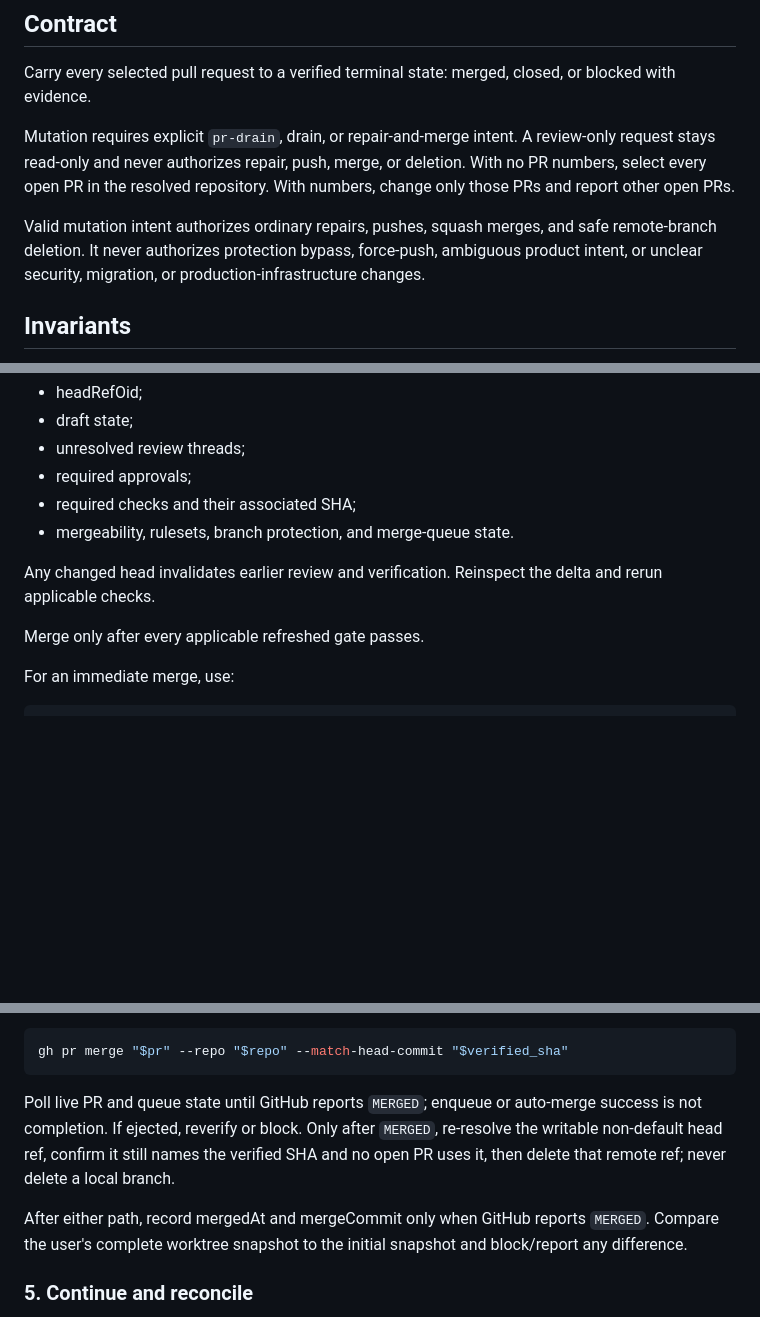
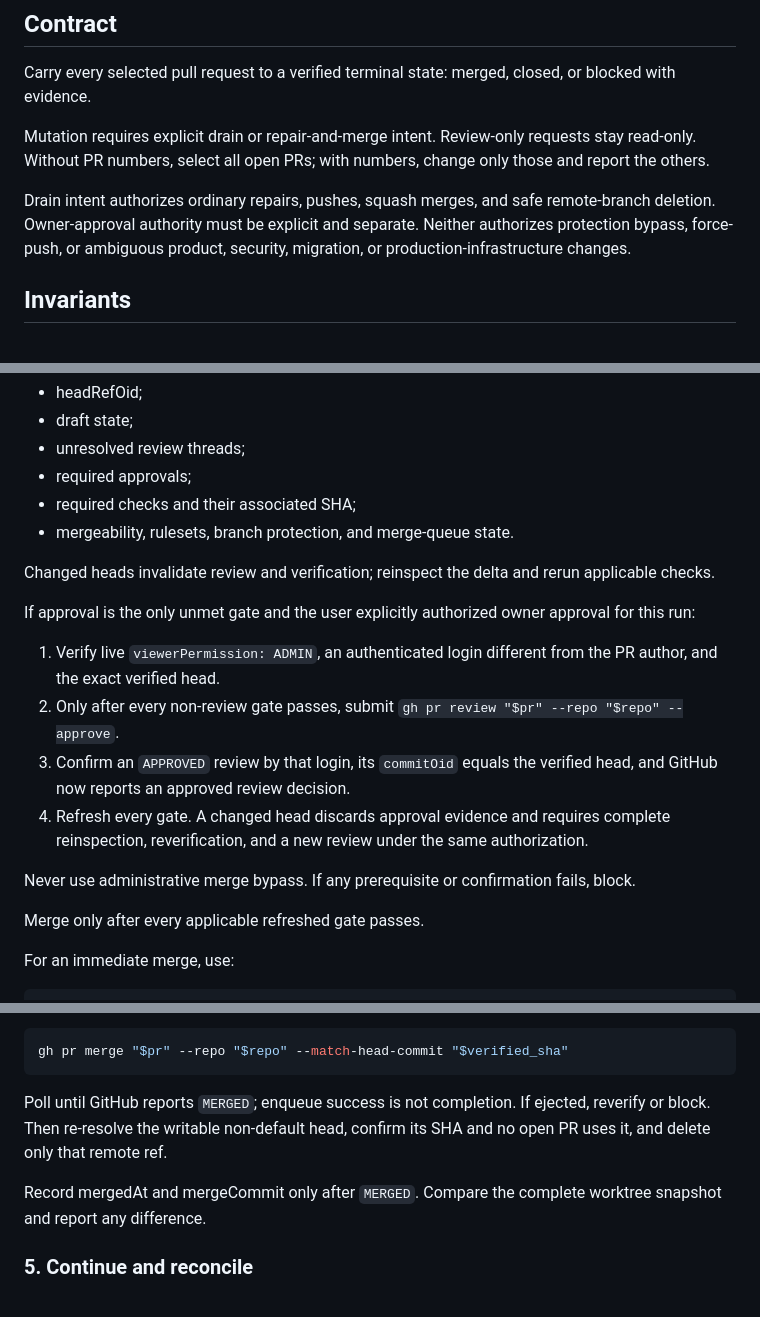
Before and after one commit to HexSleeves/skills, a Markdown page: skills/pr-drain/SKILL.md, 3 parts joined by grey strips. GitHub-like rendering; blank space fills up the shorter version.

```diff
--- a/skills/pr-drain/SKILL.md
+++ b/skills/pr-drain/SKILL.md
@@ -9,9 +9,9 @@ description: Use when the user explicitly invokes pr-drain, asks to drain pull r
 
 Carry every selected pull request to a verified terminal state: merged, closed, or blocked with evidence.
 
-Mutation requires explicit `pr-drain`, drain, or repair-and-merge intent. A review-only request stays read-only and never authorizes repair, push, merge, or deletion. With no PR numbers, select every open PR in the resolved repository. With numbers, change only those PRs and report other open PRs.
+Mutation requires explicit drain or repair-and-merge intent. Review-only requests stay read-only. Without PR numbers, select all open PRs; with numbers, change only those and report the others.
 
-Valid mutation intent authorizes ordinary repairs, pushes, squash merges, and safe remote-branch deletion. It never authorizes protection bypass, force-push, ambiguous product intent, or unclear security, migration, or production-infrastructure changes.
+Drain intent authorizes ordinary repairs, pushes, squash merges, and safe remote-branch deletion. Owner-approval authority must be explicit and separate. Neither authorizes protection bypass, force-push, or ambiguous product, security, migration, or production-infrastructure changes.
 
 ## Invariants
 
@@ -82,7 +82,16 @@ Immediately before merge, refresh:
 - required checks and their associated SHA;
 - mergeability, rulesets, branch protection, and merge-queue state.
 
-Any changed head invalidates earlier review and verification. Reinspect the delta and rerun applicable checks.
+Changed heads invalidate review and verification; reinspect the delta and rerun applicable checks.
+
+If approval is the only unmet gate and the user explicitly authorized owner approval for this run:
+
+1. Verify live `viewerPermission: ADMIN`, an authenticated login different from the PR author, and the exact verified head.
+2. Only after every non-review gate passes, submit `gh pr review "$pr" --repo "$repo" --approve`.
+3. Confirm an `APPROVED` review by that login, its `commitOid` equals the verified head, and GitHub now reports an approved review decision.
+4. Refresh every gate. A changed head discards approval evidence and requires complete reinspection, reverification, and a new review under the same authorization.
+
+Never use administrative merge bypass. If any prerequisite or confirmation fails, block.
 
 Merge only after every applicable refreshed gate passes.
 
@@ -102,9 +111,9 @@ For a required merge queue, use no delete or strategy flag:
 gh pr merge "$pr" --repo "$repo" --match-head-commit "$verified_sha"
 ~~~
 
-Poll live PR and queue state until GitHub reports `MERGED`; enqueue or auto-merge success is not completion. If ejected, reverify or block. Only after `MERGED`, re-resolve the writable non-default head ref, confirm it still names the verified SHA and no open PR uses it, then delete that remote ref; never delete a local branch.
+Poll until GitHub reports `MERGED`; enqueue success is not completion. If ejected, reverify or block. Then re-resolve the writable non-default head, confirm its SHA and no open PR uses it, and delete only that remote ref.
 
-After either path, record mergedAt and mergeCommit only when GitHub reports `MERGED`. Compare the user's complete worktree snapshot to the initial snapshot and block/report any difference.
+Record mergedAt and mergeCommit only after `MERGED`. Compare the complete worktree snapshot and report any difference.
 
 ### 5. Continue and reconcile
 
```
Also changed, not shown: other parts of skills/pr-drain/SKILL.md (+16 -16 lines).
